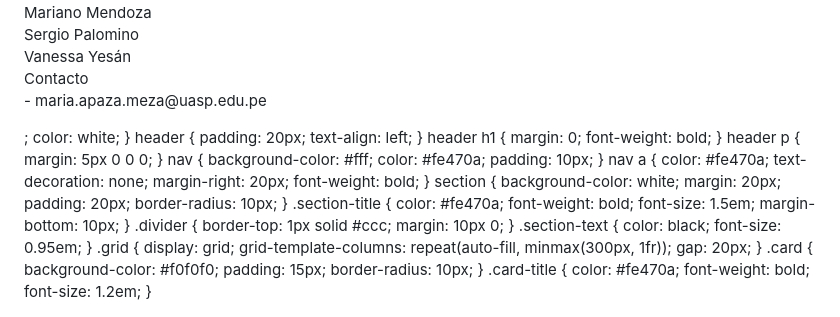
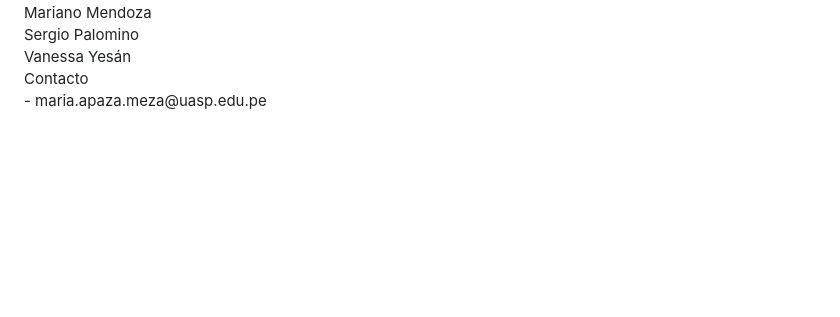
Before and after one commit to MariaFernandaApazaMeza/Web-Personal, a Markdown page: README.md, the part around the change. Drawn GitHub-style; blank space fills up the shorter version.

```diff
--- a/README.md
+++ b/README.md
@@ -138,66 +138,4 @@
     <p class="section-text">- maria.apaza.meza@uasp.edu.pe</p>
   </section>
 </body>
-</html>  ;
-      color: white;
-    }
-    header {
-      padding: 20px;
-      text-align: left;
-    }
-    header h1 {
-      margin: 0;
-      font-weight: bold;
-    }
-    header p {
-      margin: 5px 0 0 0;
-    }
-    nav {
-      background-color: #fff;
-      color: #fe470a;
-      padding: 10px;
-    }
-    nav a {
-      color: #fe470a;
-      text-decoration: none;
-      margin-right: 20px;
-      font-weight: bold;
-    }
-    section {
-      background-color: white;
-      margin: 20px;
-      padding: 20px;
-      border-radius: 10px;
-    }
-    .section-title {
-      color: #fe470a;
-      font-weight: bold;
-      font-size: 1.5em;
-      margin-bottom: 10px;
-    }
-    .divider {
-      border-top: 1px solid #ccc;
-      margin: 10px 0;
-    }
-    .section-text {
-      color: black;
-      font-size: 0.95em;
-    }
-    .grid {
-      display: grid;
-      grid-template-columns: repeat(auto-fill, minmax(300px, 1fr));
-      gap: 20px;
-    }
-    .card {
-      background-color: #f0f0f0;
-      padding: 15px;
-      border-radius: 10px;
-    }
-    .card-title {
-      color: #fe470a;
-      font-weight: bold;
-      font-size: 1.2em;
-    }
-  </style>
-</head>
-<body>
+</html>
```
